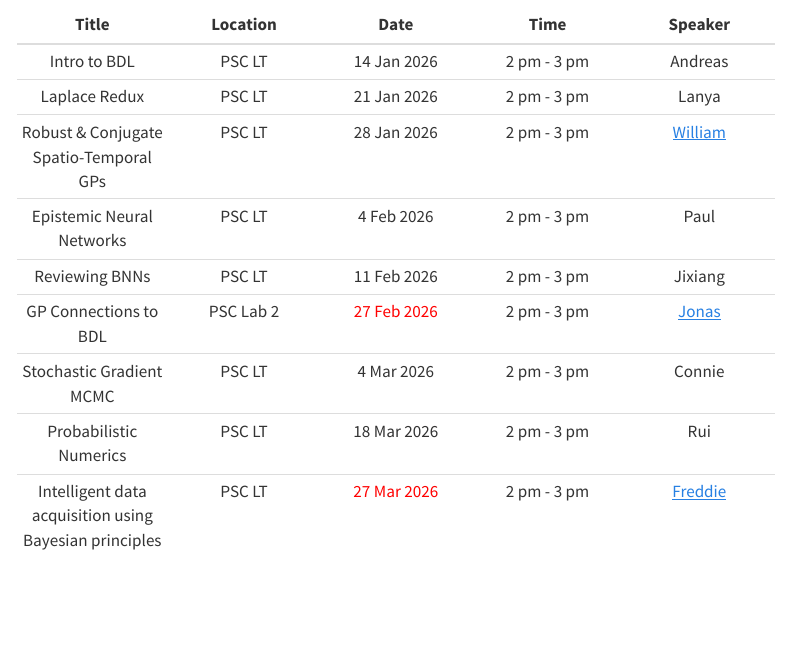
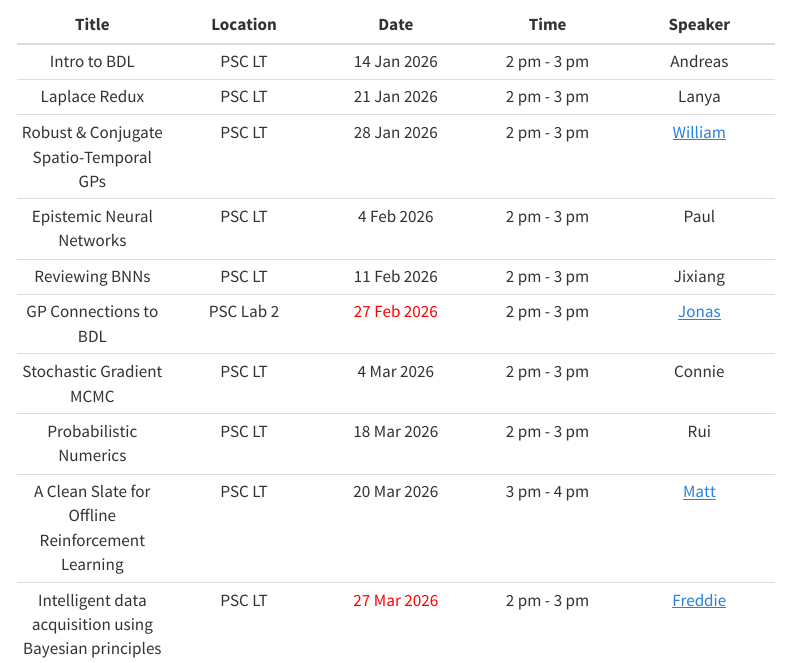
Before and after one commit to LAI-Reading-Group/LAI-Reading-Group.github.io, a Quarto document (schedule.qmd): the page in a window 1100 px wide, from 70 px down. Rendered offline with R 4.5, knitr and Pandoc in place of Quarto, with nearby package versions; menus at the side of the page are left out.

Commit message:
matt changes

```diff
--- a/schedule.qmd
+++ b/schedule.qmd
@@ -12,4 +12,5 @@ title: "Schedule"
 | GP Connections to BDL | PSC Lab 2 | [27 Feb 2026]{style="color:Red"} | 2 pm - 3 pm | [Jonas](https://latzplacian.org) |
 | Stochastic Gradient MCMC | PSC LT | 4 Mar 2026 | 2 pm - 3 pm | Connie |
 | Probabilistic Numerics | PSC LT | 18 Mar 2026 | 2 pm - 3 pm | Rui |
+| A Clean Slate for Offline Reinforcement Learning | PSC LT | 20 Mar 2026 | 3 pm - 4 pm |[Matt](https://matthewtjackson.com)
 | Intelligent data acquisition using Bayesian principles | PSC LT | [27 Mar 2026]{style="color:Red"} | 2 pm - 3 pm | [Freddie](https://fbickfordsmith.com) |
```
Also changed, not shown: docs/search.json, 1 other file.
